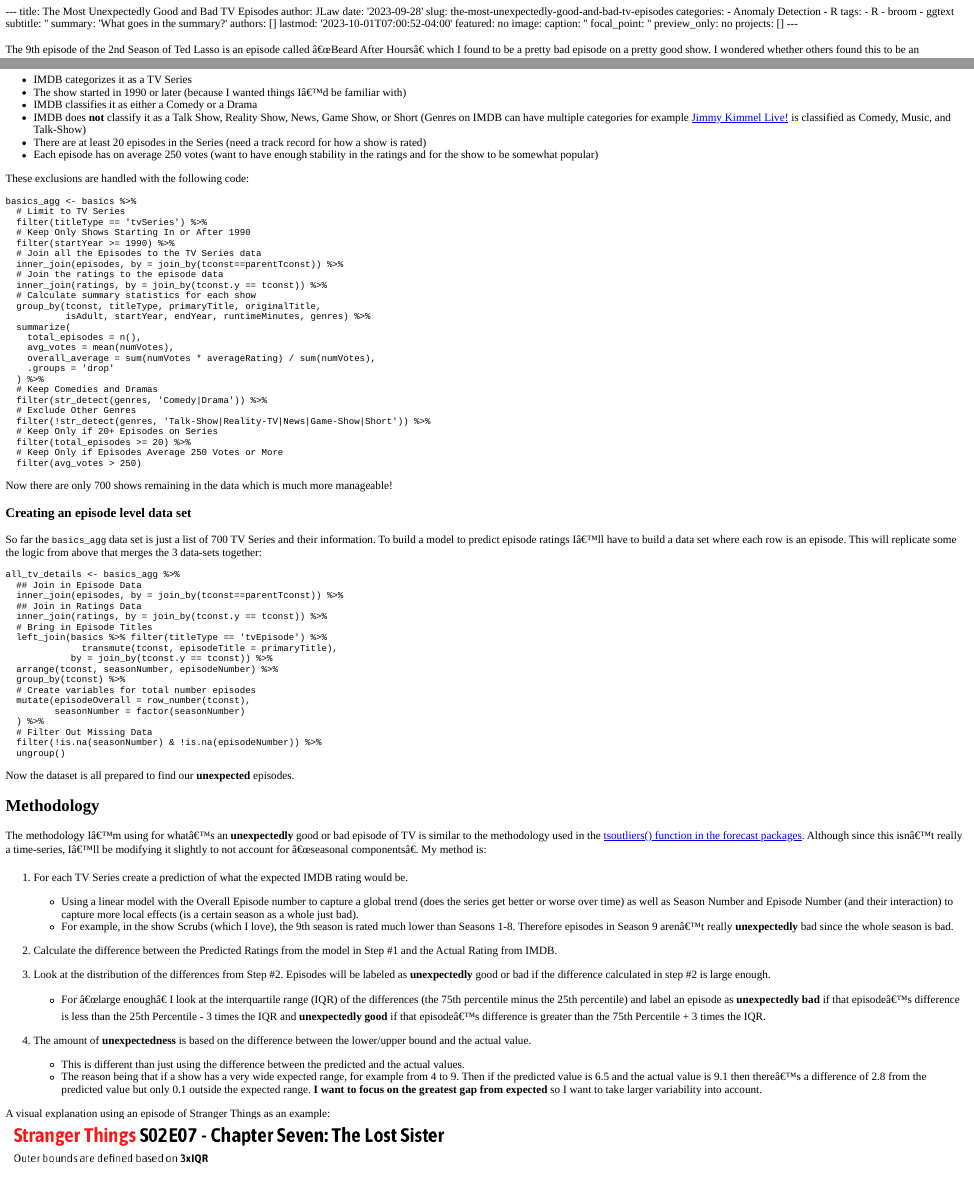
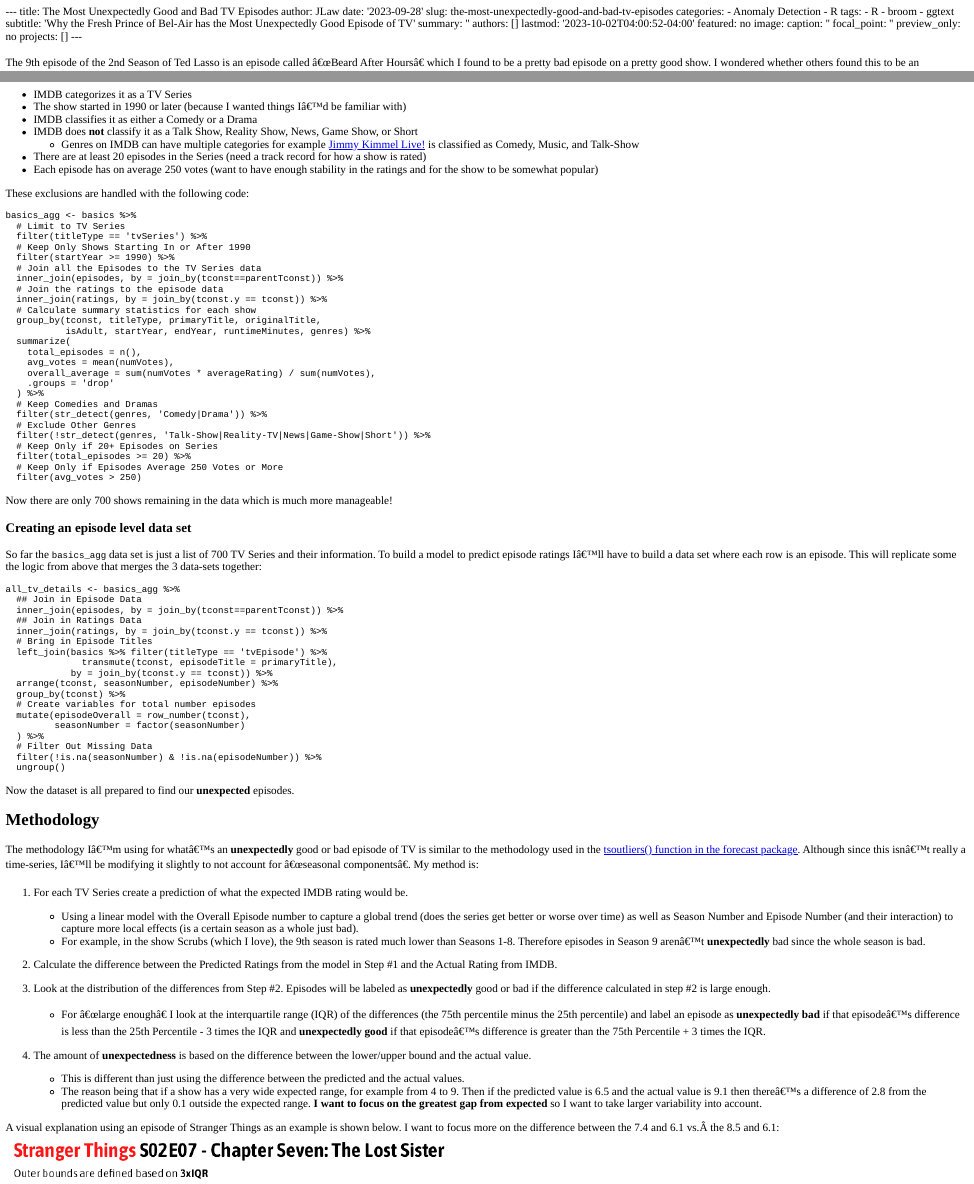
Before and after one commit to jtlawren67/jlawblog, an R Markdown document (content/post/2023-09-28-the-most-unexpectedly-good-and-bad-tv-episodes/index.Rmd): the page in a window 1100 px wide, from its top, and a second part further down, joined at a grey line. The pictures show the output file content/post/2023-09-28-the-most-unexpectedly-good-and-bad-tv-episodes/index.html that the author committed with the source, opened offline.

Commit message:
finals updates to language

```diff
--- a/content/post/2023-09-28-the-most-unexpectedly-good-and-bad-tv-episodes/index.Rmd
+++ b/content/post/2023-09-28-the-most-unexpectedly-good-and-bad-tv-episodes/index.Rmd
@@ -10,10 +10,10 @@
   - R
   - broom
   - ggtext
-subtitle: ''
-summary: 'What goes in the summary?'
+subtitle: 'Why the Fresh Prince of Bel-Air has the Most Unexpectedly Good Episode of TV'
+summary: ''
 authors: []
-lastmod: '2023-10-01T07:00:52-04:00'
+lastmod: '2023-10-02T04:00:52-04:00'
 featured: no
 image:
   caption: ''
@@ -79,7 +79,8 @@
 * IMDB categorizes it as a TV Series
 * The show started in 1990 or later (because I wanted things I'd be familiar with)
 * IMDB classifies it as either a Comedy or a Drama
-* IMDB does **not** classify it as a Talk Show, Reality Show, News, Game Show, or Short (Genres on IMDB can have multiple categories for example [Jimmy Kimmel Live!](https://www.imdb.com/title/tt0320037) is classified as Comedy, Music, and Talk-Show)
+* IMDB does **not** classify it as a Talk Show, Reality Show, News, Game Show, or Short
+    + Genres on IMDB can have multiple categories for example [Jimmy Kimmel Live!](https://www.imdb.com/title/tt0320037) is classified as Comedy, Music, and Talk-Show
 * There are at least 20 episodes in the Series (need a track record for how a show is rated)
 * Each episode has on average 250 votes (want to have enough stability in the ratings and for the show to be somewhat popular)
 
@@ -145,11 +146,11 @@
 
 ## Methodology
 
-The methodology I'm using for what's an **unexpectedly** good or bad episode of TV is similar to the methodology used in the [tsoutliers() function in the forecast packages](https://robjhyndman.com/hyndsight/tsoutliers/).  Although since this isn't really a time-series, I'll be modifying it slightly to not account for "seasonal components".  My method is:
+The methodology I'm using for what's an **unexpectedly** good or bad episode of TV is similar to the methodology used in the [tsoutliers() function in the forecast package](https://robjhyndman.com/hyndsight/tsoutliers/).  Although since this isn't really a time-series, I'll be modifying it slightly to not account for "seasonal components".  My method is:
 
 1. For each TV Series create a prediction of what the expected IMDB rating would be.
     + Using a linear model with the Overall Episode number to capture a global trend (does the series get better or worse over time) as well as Season Number and Episode Number (and their interaction) to capture more local effects (is a certain season as a whole just bad).
-    + For example, in the show Scrubs (which I love), the 9th season is rated much lower than Seasons 1-8.  Therefore episodes in Season 9 aren't really **unexpectedly** bad since the whole season is bad.
+    + For example, in the show Scrubs (which I love), the 9th season is rated much lower than Seasons 1-8.  Therefore episodes in Season 9 aren't  **unexpectedly** bad since the whole season is bad.
 
 2. Calculate the difference between the Predicted Ratings from the model in Step #1 and the Actual Rating from IMDB.
 
@@ -160,7 +161,7 @@
     + This is different than just using the difference between the predicted and the actual values.
     + The reason being that if a show has a very wide expected range, for example from 4 to 9.  Then if the predicted value is 6.5 and the actual value is 9.1 then there's a difference of 2.8 from the predicted value but only 0.1 outside the expected range.  **I want to focus on the greatest gap from expected** so I want to take larger variability into account.
 
-A visual explanation using an episode of Stranger Things as an example:
+A visual explanation using an episode of Stranger Things as an example is shown below.  I want to focus more on the difference between the 7.4 and 6.1 vs. the 8.5 and 6.1:
 ![](example.png)
 
 ### Function to find the Unexpected Episodes
```
Also changed, not shown: content/post/2023-09-28-the-most-unexpectedly-good-and-bad-tv-episodes/index.html, content/post/2023-09-28-the-most-unexpectedly-good-and-bad-tv-episodes/index_files/figure-html/unnamed-chunk-12-1.png, content/post/2023-09-28-the-most-unexpectedly-good-and-bad-tv-episodes/index_files/figure-html/unnamed-chunk-13-1.png, content/post/2023-09-28-the-most-unexpectedly-good-and-bad-tv-episodes/index.Rmd (4 more changed lines).
